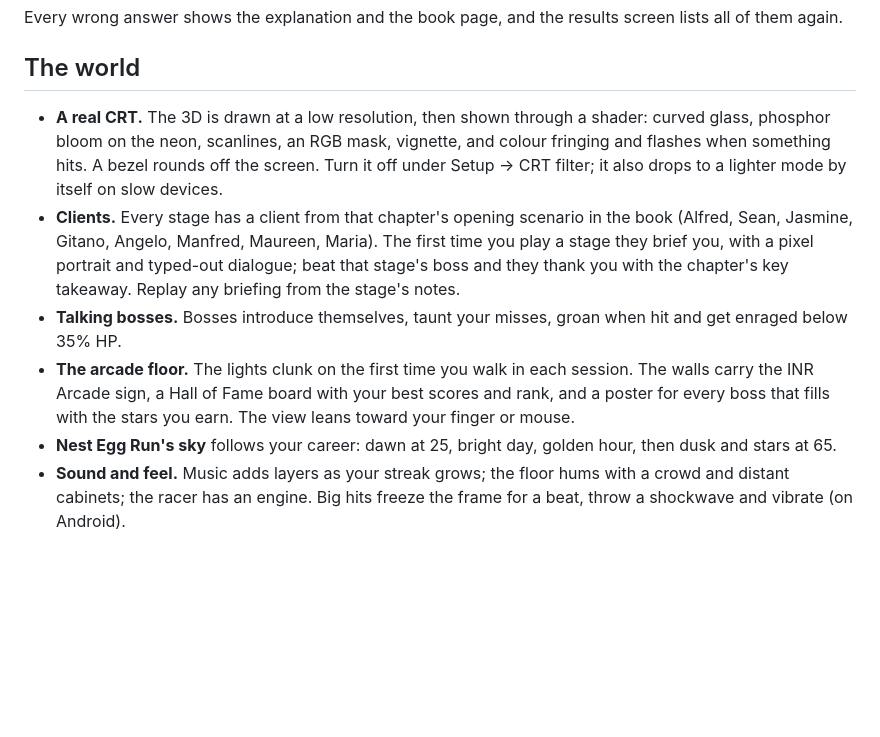
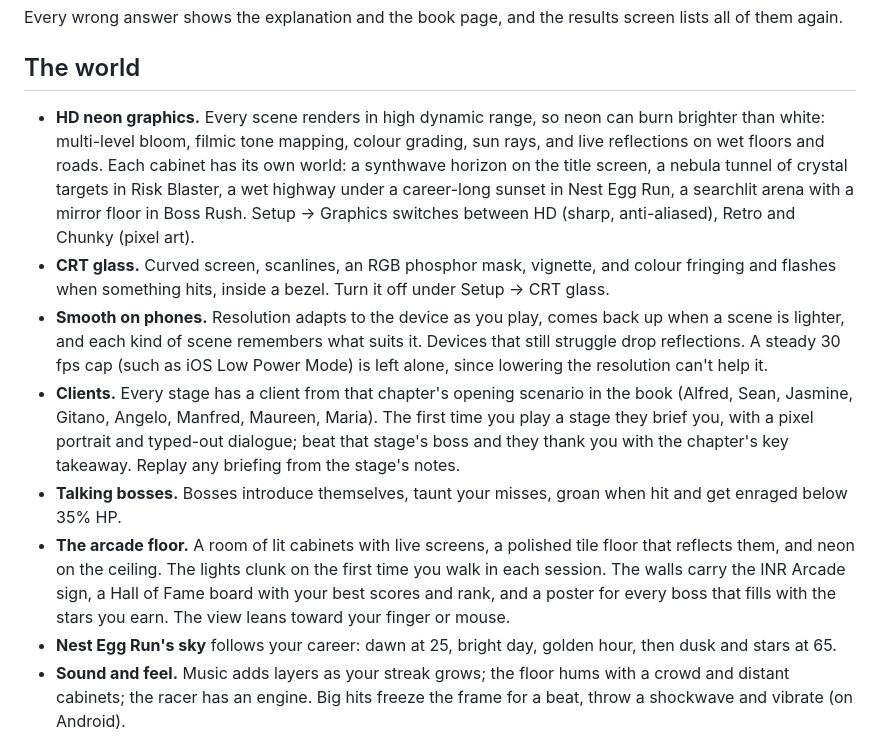
Before and after one commit to noahgaudette77-art/Noah, a Markdown page: arcade/README.md, the part around the change. Drawn GitHub-style; blank space fills up the shorter version.

Commit message:
Describe the HD graphics, CRT glass and phone tuning in the README
Co-Authored-By: Claude Opus 5.5 <noreply@anthropic.com>
Claude-Session: https://claude.ai/code/session_01SXN4PX6VicUBErVeC32zz3

```diff
--- a/arcade/README.md
+++ b/arcade/README.md
@@ -25,11 +25,20 @@ lists all of them again.
 
 ## The world
 
-- **A real CRT.** The 3D is drawn at a low resolution, then shown through a shader:
-  curved glass, phosphor bloom on the neon, scanlines, an RGB mask, vignette, and
-  colour fringing and flashes when something hits. A bezel rounds off the screen.
-  Turn it off under Setup → CRT filter; it also drops to a lighter mode by itself
-  on slow devices.
+- **HD neon graphics.** Every scene renders in high dynamic range, so neon can burn
+  brighter than white: multi-level bloom, filmic tone mapping, colour grading, sun
+  rays, and live reflections on wet floors and roads. Each cabinet has its own
+  world: a synthwave horizon on the title screen, a nebula tunnel of crystal
+  targets in Risk Blaster, a wet highway under a career-long sunset in Nest Egg
+  Run, a searchlit arena with a mirror floor in Boss Rush. Setup → Graphics
+  switches between HD (sharp, anti-aliased), Retro and Chunky (pixel art).
+- **CRT glass.** Curved screen, scanlines, an RGB phosphor mask, vignette, and
+  colour fringing and flashes when something hits, inside a bezel. Turn it off
+  under Setup → CRT glass.
+- **Smooth on phones.** Resolution adapts to the device as you play, comes back up
+  when a scene is lighter, and each kind of scene remembers what suits it. Devices
+  that still struggle drop reflections. A steady 30 fps cap (such as iOS Low Power
+  Mode) is left alone, since lowering the resolution can't help it.
 - **Clients.** Every stage has a client from that chapter's opening scenario in the
   book (Alfred, Sean, Jasmine, Gitano, Angelo, Manfred, Maureen, Maria). The first
   time you play a stage they brief you, with a pixel portrait and typed-out
@@ -37,10 +46,11 @@ lists all of them again.
   takeaway. Replay any briefing from the stage's notes.
 - **Talking bosses.** Bosses introduce themselves, taunt your misses, groan when hit
   and get enraged below 35% HP.
-- **The arcade floor.** The lights clunk on the first time you walk in each
-  session. The walls carry the INR Arcade sign, a Hall of Fame board with your best
-  scores and rank, and a poster for every boss that fills with the stars you earn.
-  The view leans toward your finger or mouse.
+- **The arcade floor.** A room of lit cabinets with live screens, a polished tile
+  floor that reflects them, and neon on the ceiling. The lights clunk on the first
+  time you walk in each session. The walls carry the INR Arcade sign, a Hall of
+  Fame board with your best scores and rank, and a poster for every boss that fills
+  with the stars you earn. The view leans toward your finger or mouse.
 - **Nest Egg Run's sky** follows your career: dawn at 25, bright day, golden hour,
   then dusk and stars at 65.
 - **Sound and feel.** Music adds layers as your streak grows; the floor hums with a
```
